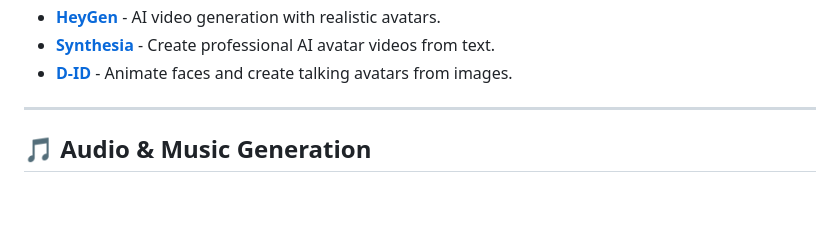
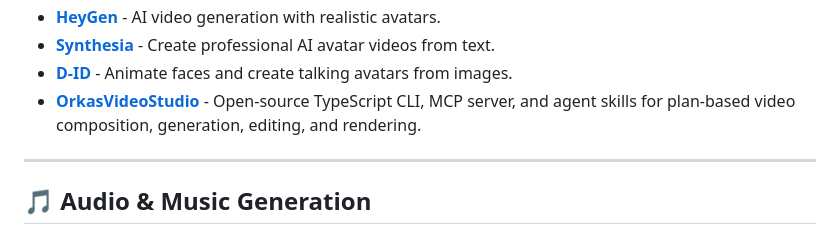
Before and after one commit to GenAIStack/awesome-genai-tools, a Markdown page: README.md, the part around the change. GitHub-like rendering; blank space fills up the shorter version.

Commit message:
docs: add OrkasVideoStudio
Signed-off-by: wyt <yt_idphoto2@163.com>

```diff
--- a/README.md
+++ b/README.md
@@ -85,6 +85,7 @@ Image V2 is a practical web platform for AI image generation and editing, design
 * **[HeyGen](https://www.heygen.com/)** - AI video generation with realistic avatars.
 * **[Synthesia](https://www.synthesia.io/)** - Create professional AI avatar videos from text.
 * **[D-ID](https://www.d-id.com/)** - Animate faces and create talking avatars from images.
+* **[OrkasVideoStudio](https://github.com/Orkas-AI/Orkas-VideoStudio)** - Open-source TypeScript CLI, MCP server, and agent skills for plan-based video composition, generation, editing, and rendering.
 
 ---
 
```
